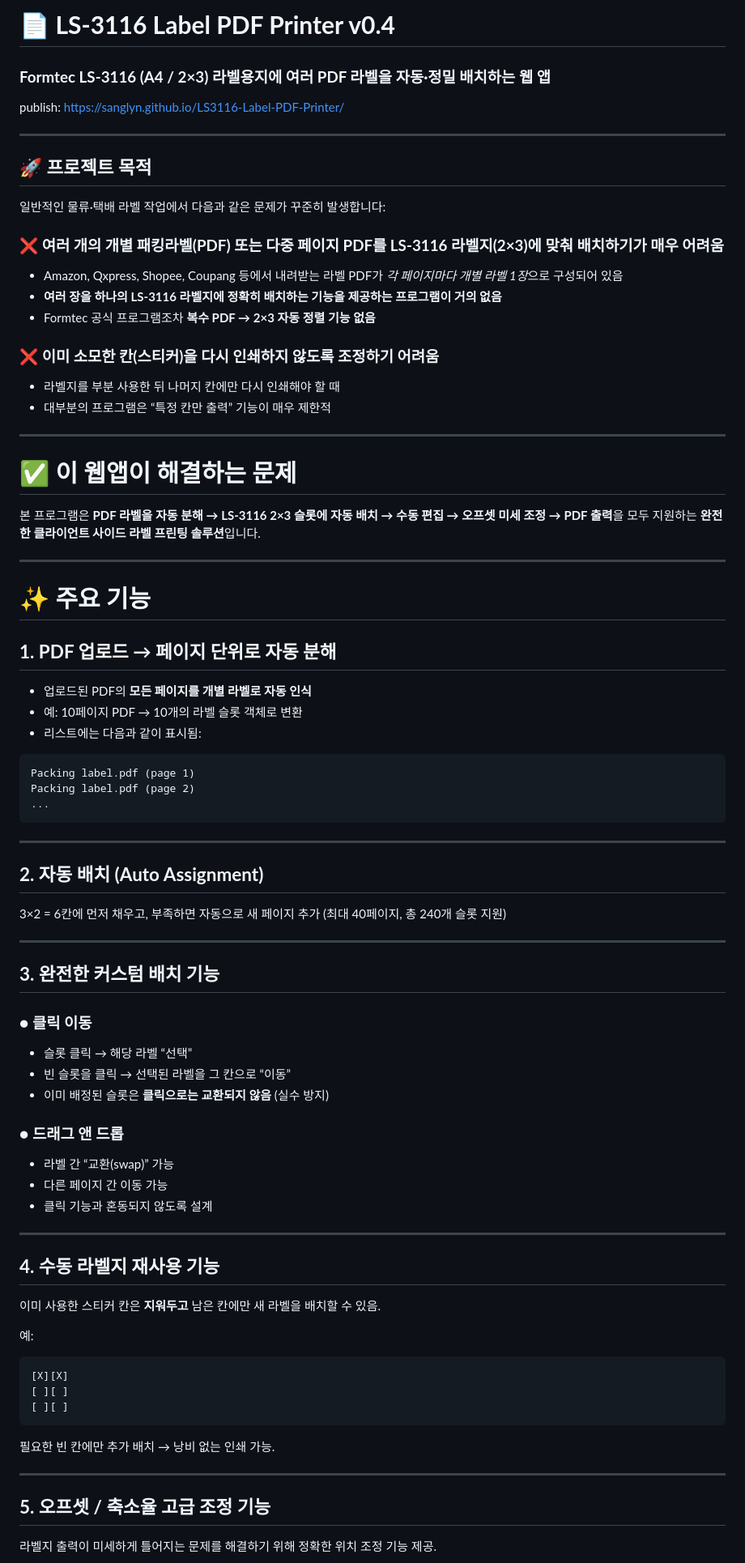
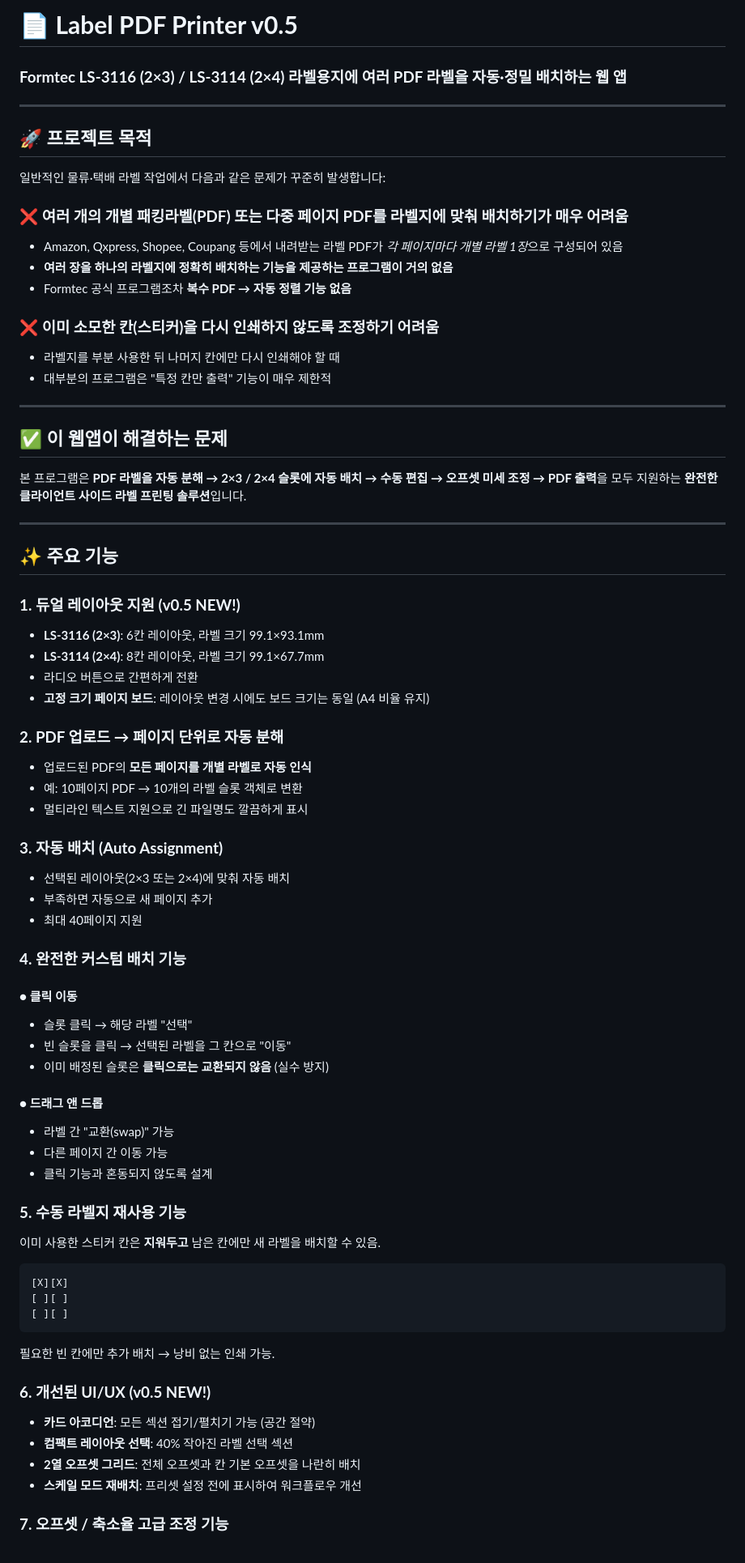
Before and after one commit to sanglyn/LS3116-Label-PDF-Printer, a Markdown page: README.md, the part around the change printed below. Shown: that part at 81% size. GitHub-like rendering.

````diff
--- a/README.md
+++ b/README.md
@@ -1,8 +1,6 @@
-# 📄 **LS-3116 Label PDF Printer v0.4**
+# 📄 **Label PDF Printer v0.5**
 
-### **Formtec LS-3116 (A4 / 2×3) 라벨용지에 여러 PDF 라벨을 자동·정밀 배치하는 웹 앱**
-
-publish: https://sanglyn.github.io/LS3116-Label-PDF-Printer/
+### **Formtec LS-3116 (2×3) / LS-3114 (2×4) 라벨용지에 여러 PDF 라벨을 자동·정밀 배치하는 웹 앱**
 
 ---
 
@@ -10,71 +8,66 @@ publish: https://sanglyn.github.io/LS3116-Label-PDF-Printer/
 
 일반적인 물류·택배 라벨 작업에서 다음과 같은 문제가 꾸준히 발생합니다:
 
-### ❌ **여러 개의 개별 패킹라벨(PDF) 또는 다중 페이지 PDF를 LS-3116 라벨지(2×3)에 맞춰 배치하기가 매우 어려움**
+### ❌ **여러 개의 개별 패킹라벨(PDF) 또는 다중 페이지 PDF를 라벨지에 맞춰 배치하기가 매우 어려움**
 
-* Amazon, Qxpress, Shopee, Coupang 등에서 내려받는 라벨 PDF가
+- Amazon, Qxpress, Shopee, Coupang 등에서 내려받는 라벨 PDF가
   *각 페이지마다 개별 라벨 1장*으로 구성되어 있음
-* **여러 장을 하나의 LS-3116 라벨지에 정확히 배치하는 기능을 제공하는 프로그램이 거의 없음**
-* Formtec 공식 프로그램조차 **복수 PDF → 2×3 자동 정렬 기능 없음**
+- **여러 장을 하나의 라벨지에 정확히 배치하는 기능을 제공하는 프로그램이 거의 없음**
+- Formtec 공식 프로그램조차 **복수 PDF → 자동 정렬 기능 없음**
 
 ### ❌ **이미 소모한 칸(스티커)을 다시 인쇄하지 않도록 조정하기 어려움**
 
-* 라벨지를 부분 사용한 뒤 나머지 칸에만 다시 인쇄해야 할 때
-* 대부분의 프로그램은 “특정 칸만 출력” 기능이 매우 제한적
+- 라벨지를 부분 사용한 뒤 나머지 칸에만 다시 인쇄해야 할 때
+- 대부분의 프로그램은 "특정 칸만 출력" 기능이 매우 제한적
 
 ---
 
-# ✅ **이 웹앱이 해결하는 문제**
+## ✅ **이 웹앱이 해결하는 문제**
 
-본 프로그램은 **PDF 라벨을 자동 분해 → LS-3116 2×3 슬롯에 자동 배치 → 수동 편집 → 오프셋 미세 조정 → PDF 출력**을 모두 지원하는
+본 프로그램은 **PDF 라벨을 자동 분해 → 2×3 / 2×4 슬롯에 자동 배치 → 수동 편집 → 오프셋 미세 조정 → PDF 출력**을 모두 지원하는
 **완전한 클라이언트 사이드 라벨 프린팅 솔루션**입니다.
 
 ---
 
-# ✨ **주요 기능**
+## ✨ **주요 기능**
 
-## **1. PDF 업로드 → 페이지 단위로 자동 분해**
+### **1. 듀얼 레이아웃 지원 (v0.5 NEW!)**
 
-* 업로드된 PDF의 **모든 페이지를 개별 라벨로 자동 인식**
-* 예: 10페이지 PDF → 10개의 라벨 슬롯 객체로 변환
-* 리스트에는 다음과 같이 표시됨:
+- **LS-3116 (2×3)**: 6칸 레이아웃, 라벨 크기 99.1×93.1mm
+- **LS-3114 (2×4)**: 8칸 레이아웃, 라벨 크기 99.1×67.7mm
+- 라디오 버튼으로 간편하게 전환
+- **고정 크기 페이지 보드**: 레이아웃 변경 시에도 보드 크기는 동일 (A4 비율 유지)
 
-```
-Packing label.pdf (page 1)
-Packing label.pdf (page 2)
-...
-```
----
+### **2. PDF 업로드 → 페이지 단위로 자동 분해**
 
-## **2. 자동 배치 (Auto Assignment)**
+- 업로드된 PDF의 **모든 페이지를 개별 라벨로 자동 인식**
+- 예: 10페이지 PDF → 10개의 라벨 슬롯 객체로 변환
+- 멀티라인 텍스트 지원으로 긴 파일명도 깔끔하게 표시
 
-3×2 = 6칸에 먼저 채우고, 부족하면 자동으로 새 페이지 추가
-(최대 40페이지, 총 240개 슬롯 지원)
+### **3. 자동 배치 (Auto Assignment)**
 
----
+- 선택된 레이아웃(2×3 또는 2×4)에 맞춰 자동 배치
+- 부족하면 자동으로 새 페이지 추가
+- 최대 40페이지 지원
 
-## **3. 완전한 커스텀 배치 기능**
+### **4. 완전한 커스텀 배치 기능**
 
-### ● 클릭 이동
+#### ● 클릭 이동
 
-* 슬롯 클릭 → 해당 라벨 “선택”
-* 빈 슬롯을 클릭 → 선택된 라벨을 그 칸으로 “이동”
-* 이미 배정된 슬롯은 **클릭으로는 교환되지 않음** (실수 방지)
+- 슬롯 클릭 → 해당 라벨 "선택"
+- 빈 슬롯을 클릭 → 선택된 라벨을 그 칸으로 "이동"
+- 이미 배정된 슬롯은 **클릭으로는 교환되지 않음** (실수 방지)
 
-### ● 드래그 앤 드롭
+#### ● 드래그 앤 드롭
 
-* 라벨 간 “교환(swap)” 가능
-* 다른 페이지 간 이동 가능
-* 클릭 기능과 혼동되지 않도록 설계
+- 라벨 간 "교환(swap)" 가능
+- 다른 페이지 간 이동 가능
+- 클릭 기능과 혼동되지 않도록 설계
 
----
-
-## **4. 수동 라벨지 재사용 기능**
+### **5. 수동 라벨지 재사용 기능**
 
 이미 사용한 스티커 칸은 **지워두고**
 남은 칸에만 새 라벨을 배치할 수 있음.
-
-예:
 
 ```
 [X][X]
@@ -84,10 +77,12 @@ Packing label.pdf (page 2)
 
 필요한 빈 칸에만 추가 배치 → 낭비 없는 인쇄 가능.
 
----
+### **6. 개선된 UI/UX (v0.5 NEW!)**
 
-## **5. 오프셋 / 축소율 고급 조정 기능**
+- **카드 아코디언**: 모든 섹션 접기/펼치기 가능 (공간 절약)
+- **컴팩트 레이아웃 선택**: 40% 작아진 라벨 선택 섹션
+- **2열 오프셋 그리드**: 전체 오프셋과 칸 기본 오프셋을 나란히 배치
+- **스케일 모드 재배치**: 프리셋 설정 전에 표시하여 워크플로우 개선
 
-라벨지 출력이 미세하게 틀어지는 문제를 해결하기 위해
-정확한 위치 조정 기능 제공.
+### **7. 오프셋 / 축소율 고급 조정 기능**
 
````
Also changed, not shown: other parts of README.md (+90 -40 lines).
